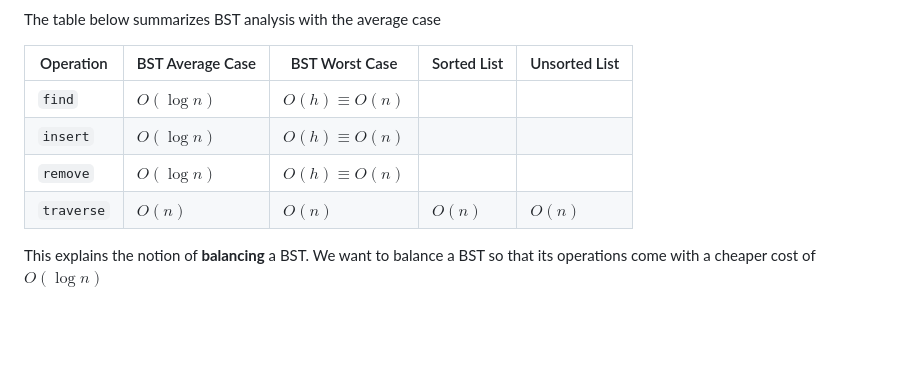
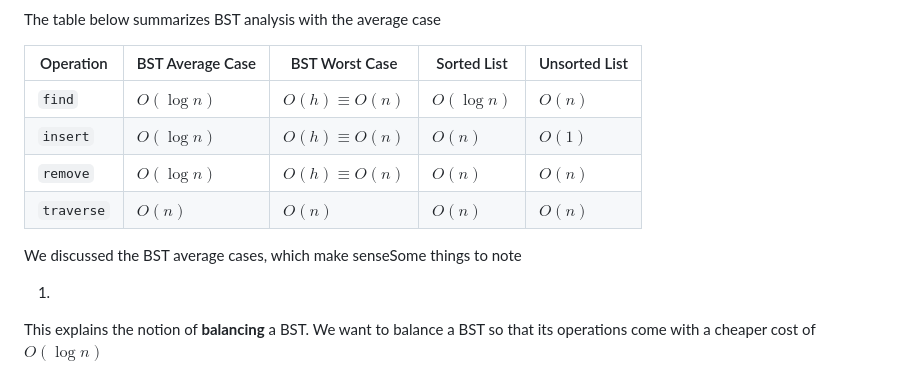
Before and after one commit to kidskoding/cs225, a Markdown page: notes/module-12.md, the part around the change. GitHub-like rendering; blank space fills up the shorter version.

Commit message:
notes/module-12.md updated from https://stackedit.io/

```diff
--- a/notes/module-12.md
+++ b/notes/module-12.md
@@ -76,13 +76,17 @@ The table below summarizes BST analysis with the average case
 
 | Operation | BST Average Case | BST Worst Case | Sorted List | Unsorted List
 | ----------- | ---------------------- | ------------------- | -------- | ------------ |
-| `find` | $O(\log n)$ | $O(h) \equiv O(n)$ |
-| `insert` | $O(\log n)$ | $O(h) \equiv O(n)$ |
-| `remove` | $O(\log n)$ | $O(h) \equiv O(n)$ |
+| `find` | $O(\log n)$ | $O(h) \equiv O(n)$ | $O(\log n)$ | $O(n)$ |
+| `insert` | $O(\log n)$ | $O(h) \equiv O(n)$ | $O(n)$ | $O(1)$ |
+| `remove` | $O(\log n)$ | $O(h) \equiv O(n)$ | $O(n)$ | $O(n)$ |
 | `traverse` | $O(n)$ | $O(n)$ | $O(n)$ | $O(n)$ |
+
+We discussed the BST average cases, which make senseSome things to note
+
+1.
 
 This explains the notion of **balancing** a BST. We want to balance a BST so that its operations come with a cheaper cost of $O(\log n)$
 <!--stackedit_data:
-eyJoaXN0b3J5IjpbOTczMTIwNDIwLDcwOTkxOTksLTEzNDM5OD
-EyNzQsODM2MDcyODAwLDE1NzUyMTc3NjBdfQ==
+eyJoaXN0b3J5IjpbMTA5NDMyOTQ1Niw3MDk5MTk5LC0xMzQzOT
+gxMjc0LDgzNjA3MjgwMCwxNTc1MjE3NzYwXX0=
 -->
```
